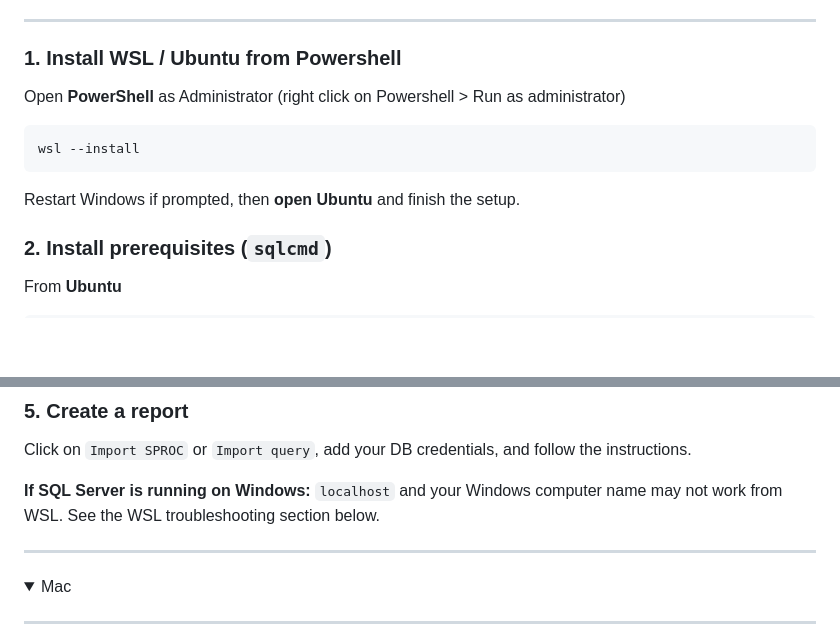
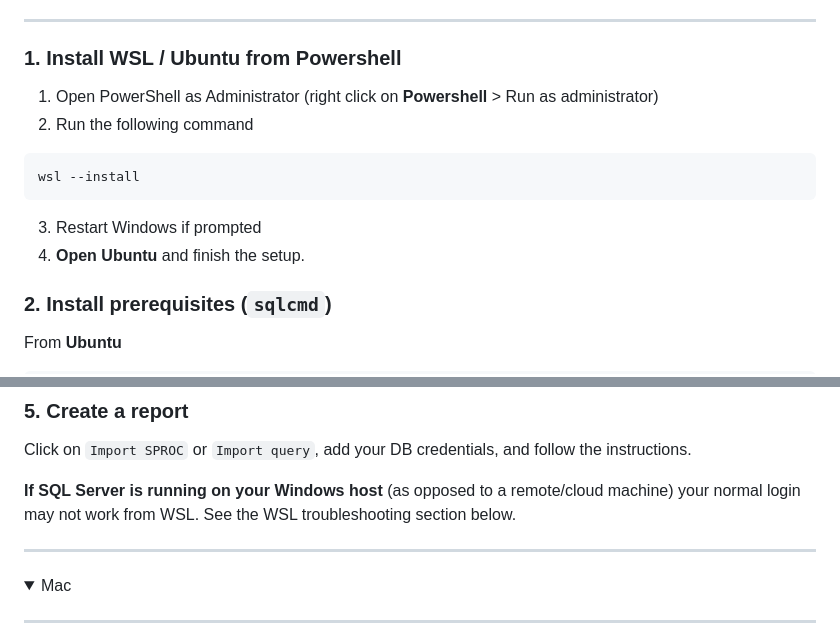
Before and after one commit to btf-org/flank, a Markdown page: README.md, 2 parts joined by grey strips. Rendered like a GitHub page; folded sections open; blank space fills up the shorter version.

````diff
--- a/README.md
+++ b/README.md
@@ -11,13 +11,15 @@
 
 ### 1. Install WSL / Ubuntu from Powershell
 
-Open **PowerShell** as Administrator (right click on Powershell > Run as administrator)
+1. Open PowerShell as Administrator (right click on **Powershell** > Run as administrator)
+2. Run the following command
 
 ```powershell
 wsl --install
 ```
 
-Restart Windows if prompted, then **open Ubuntu** and finish the setup.
+3. Restart Windows if prompted
+4. **Open Ubuntu** and finish the setup.
 
 ### 2. Install prerequisites (`sqlcmd`)
 
@@ -43,7 +45,7 @@ http://localhost:8083
 
 Click on `Import SPROC` or `Import query`, add your DB credentials, and follow the instructions.
 
-**If SQL Server is running on Windows:** `localhost` and your Windows computer name may not work from WSL. See the WSL troubleshooting section below.
+**If SQL Server is running on your Windows host** (as opposed to a remote/cloud machine) your normal login may not work from WSL. See the WSL troubleshooting section below.
 
 ----
 
````
